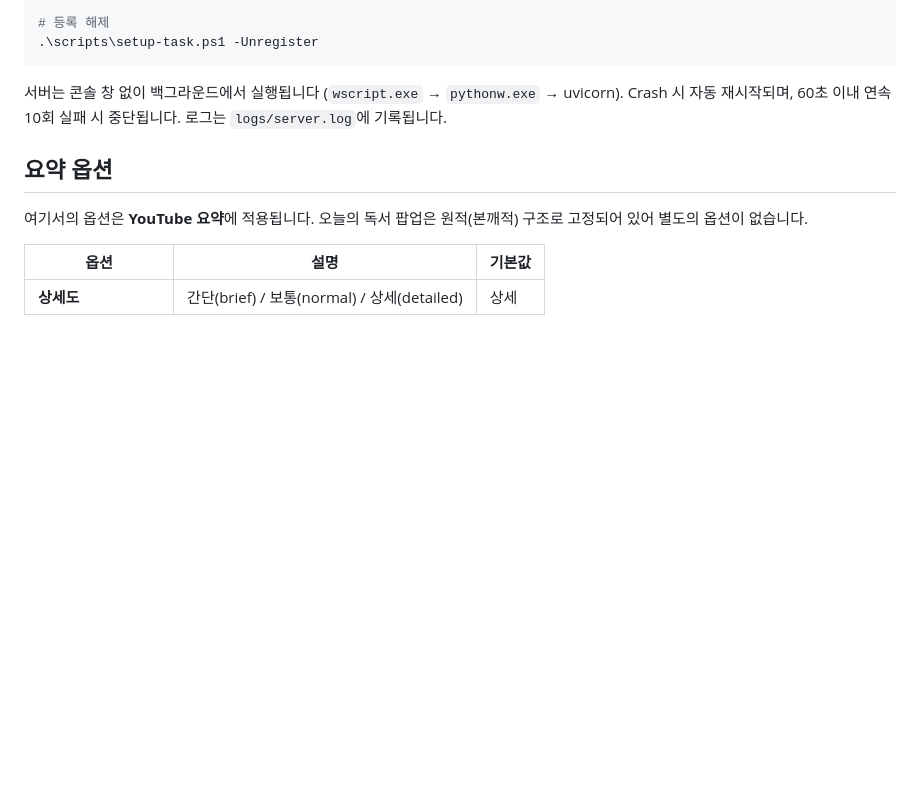
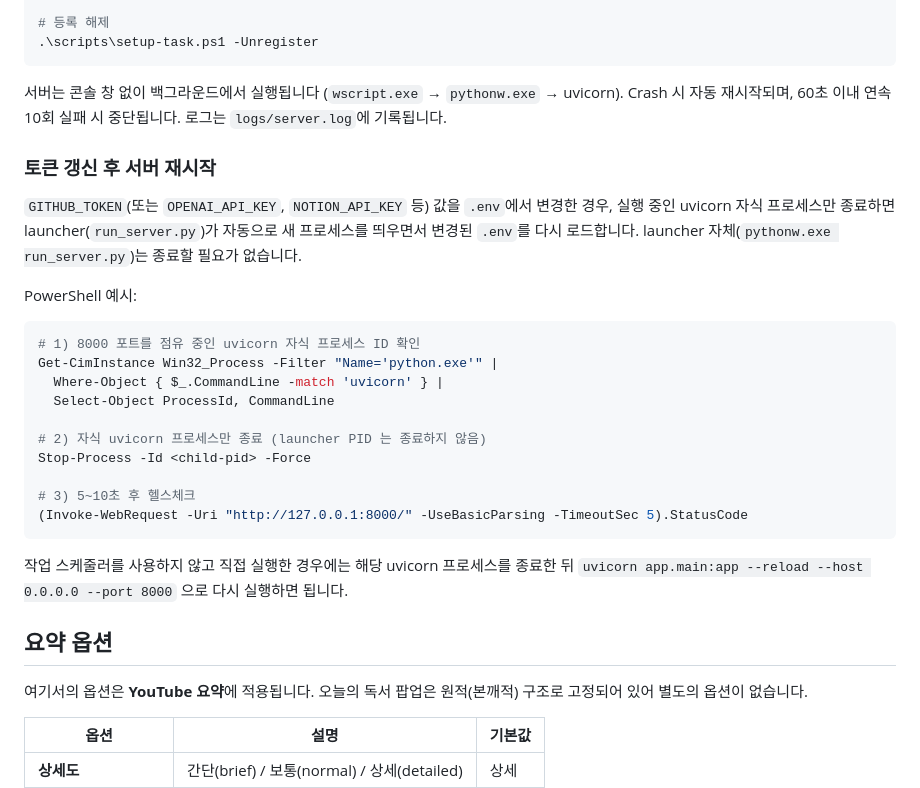
Before and after one commit to jcseo1028/insightube, a Markdown page: README.md, the part around the change. Drawn GitHub-style; blank space fills up the shorter version.

Commit message:
Github 토큰 갱신 후 처리 방안 관련 정리
Co-authored-by: Copilot <copilot@github.com>

````diff
--- a/README.md
+++ b/README.md
@@ -90,6 +90,27 @@ Windows 로그온 시 서버를 자동 실행하려면:
 
 서버는 콘솔 창 없이 백그라운드에서 실행됩니다 (`wscript.exe` → `pythonw.exe` → uvicorn). Crash 시 자동 재시작되며, 60초 이내 연속 10회 실패 시 중단됩니다. 로그는 `logs/server.log`에 기록됩니다.
 
+### 토큰 갱신 후 서버 재시작
+
+`GITHUB_TOKEN`(또는 `OPENAI_API_KEY`, `NOTION_API_KEY` 등) 값을 `.env`에서 변경한 경우, 실행 중인 uvicorn 자식 프로세스만 종료하면 launcher(`run_server.py`)가 자동으로 새 프로세스를 띄우면서 변경된 `.env`를 다시 로드합니다. launcher 자체(`pythonw.exe run_server.py`)는 종료할 필요가 없습니다.
+
+PowerShell 예시:
+
+```powershell
+# 1) 8000 포트를 점유 중인 uvicorn 자식 프로세스 ID 확인
+Get-CimInstance Win32_Process -Filter "Name='python.exe'" |
+  Where-Object { $_.CommandLine -match 'uvicorn' } |
+  Select-Object ProcessId, CommandLine
+
+# 2) 자식 uvicorn 프로세스만 종료 (launcher PID 는 종료하지 않음)
+Stop-Process -Id <child-pid> -Force
+
+# 3) 5~10초 후 헬스체크
+(Invoke-WebRequest -Uri "http://127.0.0.1:8000/" -UseBasicParsing -TimeoutSec 5).StatusCode
+```
+
+작업 스케줄러를 사용하지 않고 직접 실행한 경우에는 해당 uvicorn 프로세스를 종료한 뒤 `uvicorn app.main:app --reload --host 0.0.0.0 --port 8000` 으로 다시 실행하면 됩니다.
+
 ## 요약 옵션
 
 여기서의 옵션은 **YouTube 요약**에 적용됩니다. 오늘의 독서 팝업은 원적(본깨적) 구조로 고정되어 있어 별도의 옵션이 없습니다.
````
Also changed, not shown: .agents/changes/20260430_readme-token-rotation-restart.md (added, +14 -0 lines).
